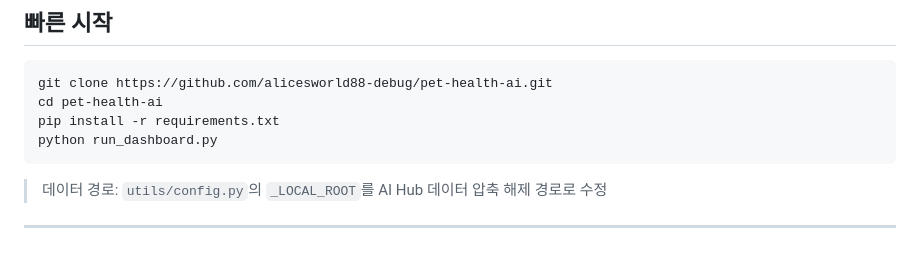
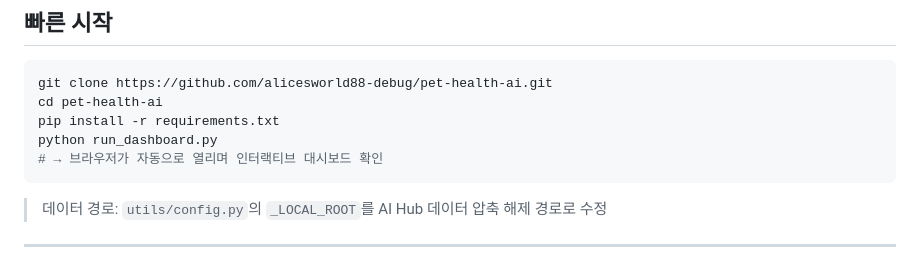
Before and after one commit to alicesworld88-debug/pet-health-ai, a Markdown page: README.md, the part around the change. Rendered like a GitHub page.

Commit message:
docs: 빠른 시작 실행 결과 설명 추가

````diff
--- a/README.md
+++ b/README.md
@@ -49,6 +49,7 @@ git clone https://github.com/alicesworld88-debug/pet-health-ai.git
 cd pet-health-ai
 pip install -r requirements.txt
 python run_dashboard.py
+# → 브라우저가 자동으로 열리며 인터랙티브 대시보드 확인
 ```
 
 > 데이터 경로: `utils/config.py`의 `_LOCAL_ROOT`를 AI Hub 데이터 압축 해제 경로로 수정
````
